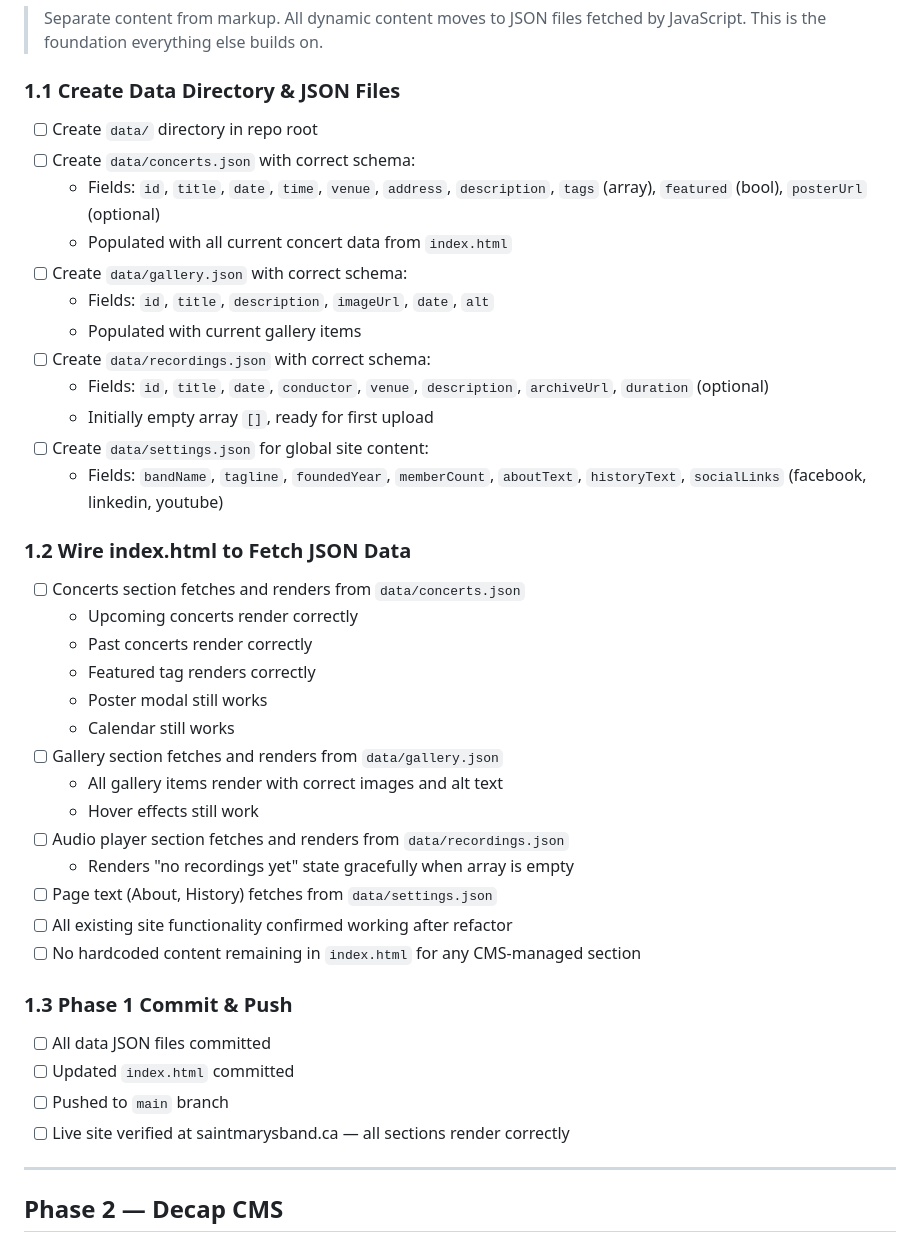
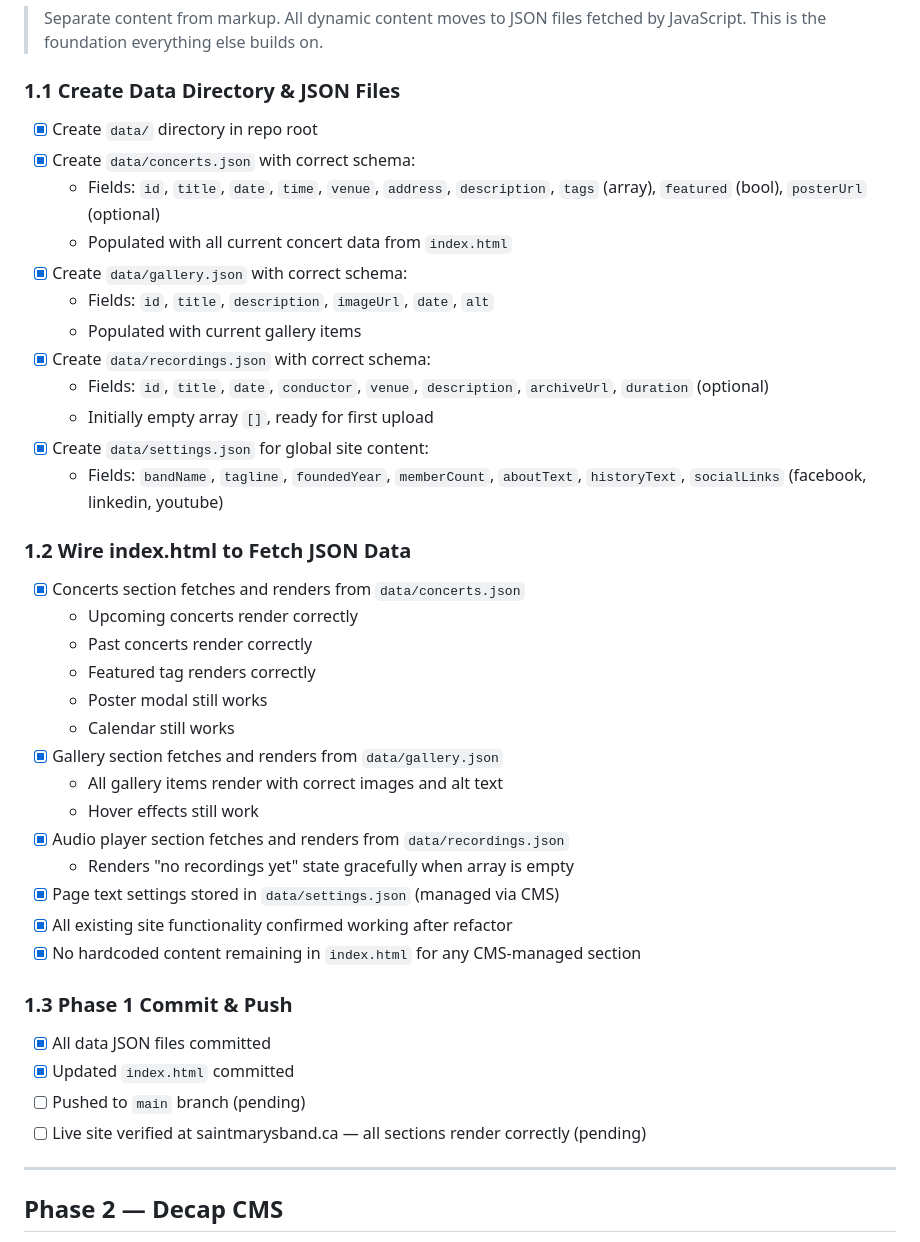
Before and after one commit to SMB1903/smb-website, a Markdown page: DEVELOPMENT_PLAN.md, the part around the change. Drawn GitHub-style.

```diff
--- a/DEVELOPMENT_PLAN.md
+++ b/DEVELOPMENT_PLAN.md
@@ -10,42 +10,42 @@
 
 ### 1.1 Create Data Directory & JSON Files
 
-- [ ] Create `data/` directory in repo root
-- [ ] Create `data/concerts.json` with correct schema:
+- [x] Create `data/` directory in repo root
+- [x] Create `data/concerts.json` with correct schema:
   - Fields: `id`, `title`, `date`, `time`, `venue`, `address`, `description`, `tags` (array), `featured` (bool), `posterUrl` (optional)
   - Populated with all current concert data from `index.html`
-- [ ] Create `data/gallery.json` with correct schema:
+- [x] Create `data/gallery.json` with correct schema:
   - Fields: `id`, `title`, `description`, `imageUrl`, `date`, `alt`
   - Populated with current gallery items
-- [ ] Create `data/recordings.json` with correct schema:
+- [x] Create `data/recordings.json` with correct schema:
   - Fields: `id`, `title`, `date`, `conductor`, `venue`, `description`, `archiveUrl`, `duration` (optional)
   - Initially empty array `[]`, ready for first upload
-- [ ] Create `data/settings.json` for global site content:
+- [x] Create `data/settings.json` for global site content:
   - Fields: `bandName`, `tagline`, `foundedYear`, `memberCount`, `aboutText`, `historyText`, `socialLinks` (facebook, linkedin, youtube)
 
 ### 1.2 Wire index.html to Fetch JSON Data
 
-- [ ] Concerts section fetches and renders from `data/concerts.json`
+- [x] Concerts section fetches and renders from `data/concerts.json`
   - Upcoming concerts render correctly
   - Past concerts render correctly
   - Featured tag renders correctly
   - Poster modal still works
   - Calendar still works
-- [ ] Gallery section fetches and renders from `data/gallery.json`
+- [x] Gallery section fetches and renders from `data/gallery.json`
   - All gallery items render with correct images and alt text
   - Hover effects still work
-- [ ] Audio player section fetches and renders from `data/recordings.json`
+- [x] Audio player section fetches and renders from `data/recordings.json`
   - Renders "no recordings yet" state gracefully when array is empty
-- [ ] Page text (About, History) fetches from `data/settings.json`
-- [ ] All existing site functionality confirmed working after refactor
-- [ ] No hardcoded content remaining in `index.html` for any CMS-managed section
+- [x] Page text settings stored in `data/settings.json` (managed via CMS)
+- [x] All existing site functionality confirmed working after refactor
+- [x] No hardcoded content remaining in `index.html` for any CMS-managed section
 
 ### 1.3 Phase 1 Commit & Push
 
-- [ ] All data JSON files committed
-- [ ] Updated `index.html` committed
-- [ ] Pushed to `main` branch
-- [ ] Live site verified at saintmarysband.ca — all sections render correctly
+- [x] All data JSON files committed
+- [x] Updated `index.html` committed
+- [ ] Pushed to `main` branch (pending)
+- [ ] Live site verified at saintmarysband.ca — all sections render correctly (pending)
 
 ---
 
```
